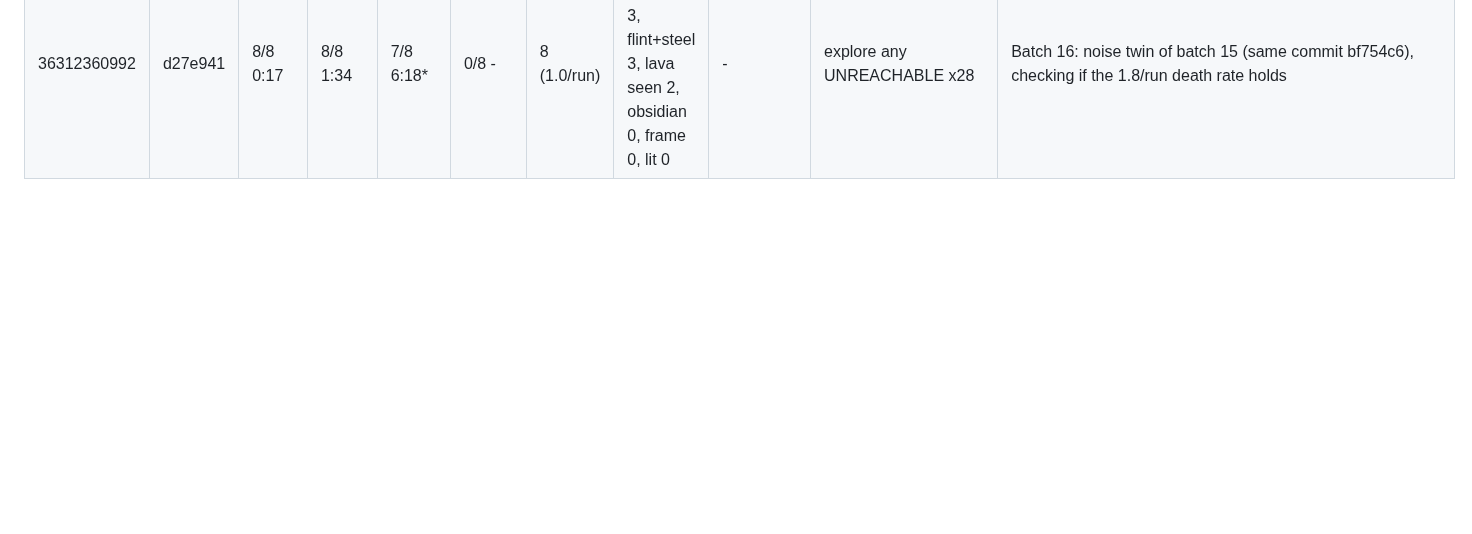
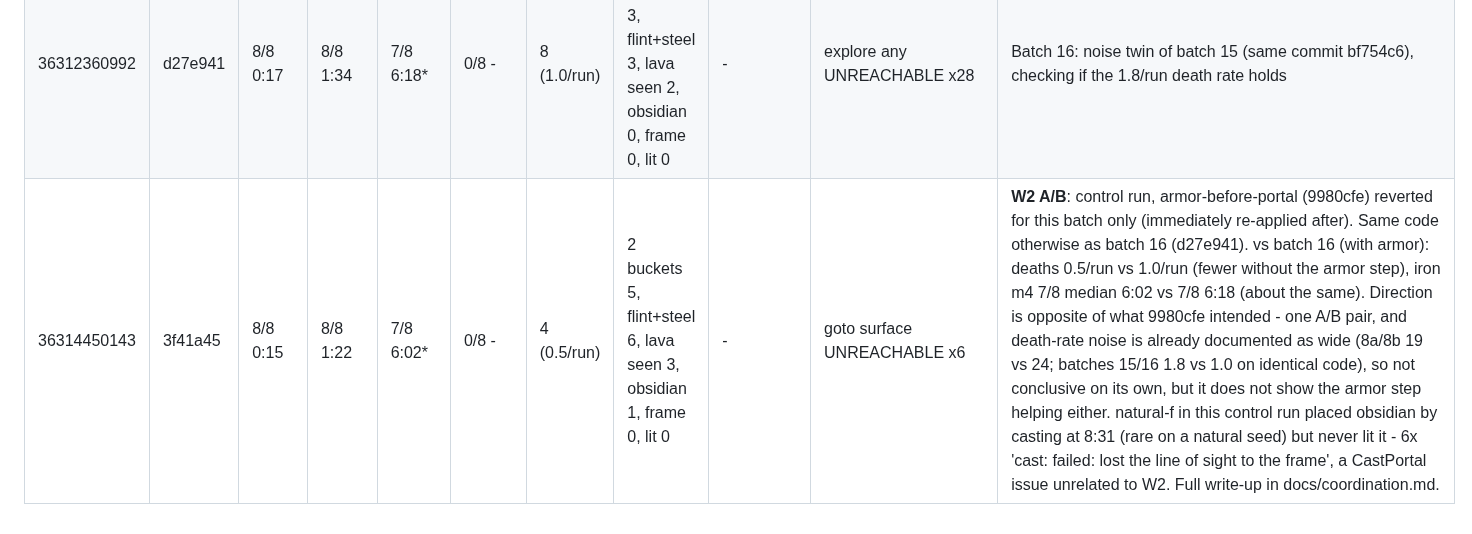
Before and after one commit to Plrlr/mc-autopilot, a Markdown page: docs/batches.md, the part around the change. GitHub-like rendering; blank space fills up the shorter version.

```diff
--- a/docs/batches.md
+++ b/docs/batches.md
@@ -28,3 +28,4 @@ reached the milestone.
 | 36307180105 | 500d621 | 8/8 0:17 | 8/8 1:02 | 7/8 7:06* | 0/8 - | 7 (0.9/run) | 2 buckets 4, flint+steel 5, lava seen 3, obsidian 0, frame 0, lit 0 | blaze-a-1: m8; blaze-a-2: m8; blaze-a-3: m8; deep-a: m4; nether-a-1: m7; nether-a-2: m7 | craft stone_pickaxe NO_ROOM x27 | | **4 of 5 pass conditions FAIL** (deaths/run pass: 0.9<=1.5). lava seen in only 3/8 natural runs (need 4+); 0 obsidian placed anywhere (natural or deep, need 2+); deep-a saw lava (0:50) but never placed obsidian, stuck 'explore any' rest of run; blaze: 2/3 runs died onFire during fortress blazes:8 (blaze-a-1, blaze-a-2 both DIED mid-fight; only blaze-a-3 survived, needed no-onFire+3 rods); nether: 0/2 runs got a rod - nether-a-1 died 4x before finding a fortress (lava/mob/arrow/explosion.player), nether-a-2 found the fortress (85 blocks, after much wandering) but every fortress blazes:8 call failed NOT_FOUND 'no blazes in the parts of the fortress we know' (6x in a row, gave up). |
 | 36310208987 | bf754c6 | 8/8 0:17 | 8/8 1:26 | 8/8 5:55 | 0/8 - | 14 (1.8/run) | 2 buckets 5, flint+steel 5, lava seen 3, obsidian 0, frame 0, lit 0 | - | attack zombie NOT_FOUND x19 | Batch 15: R4 (SmeltSkill job-keeping: drop on TIMEOUT/NO_PROGRESS/UNREACHABLE/USE_FAILED, merge own iron into a job furnace), W3 (shelter falls through when the bed step doesn't pan out), W6 (cave-escape ignores THROWAWAY gains). **R4/W3/W6 engaged and working**: R4 confirmed live (natural-g job topped up 4->8 merged; natural-e job survived 4x INTERRUPTED reflex_creeper/retreat without being dropped); W6 confirmed live (goto surface fired in all 8 runs, most succeeded "back under open sky" - much higher than prior batches where it rarely fired). iron 8/8 unchanged. Deaths 1.8/run is up vs batches 13/14 (1.4, 0.9), but natural-a alone has 9 of the 14 (repeated shelter NO_ROOM + combat thrashing, pattern predates these fixes) - given documented noise (8a/8b: 19 vs 24 on the same commit), not calling this a regression from one batch. |
 | 36312360992 | d27e941 | 8/8 0:17 | 8/8 1:34 | 7/8 6:18* | 0/8 - | 8 (1.0/run) | 2 buckets 3, flint+steel 3, lava seen 2, obsidian 0, frame 0, lit 0 | - | explore any UNREACHABLE x28 | Batch 16: noise twin of batch 15 (same commit bf754c6), checking if the 1.8/run death rate holds |
+| 36314450143 | 3f41a45 | 8/8 0:15 | 8/8 1:22 | 7/8 6:02* | 0/8 - | 4 (0.5/run) | 2 buckets 5, flint+steel 6, lava seen 3, obsidian 1, frame 0, lit 0 | - | goto surface UNREACHABLE x6 | **W2 A/B**: control run, armor-before-portal (9980cfe) reverted for this batch only (immediately re-applied after). Same code otherwise as batch 16 (d27e941). vs batch 16 (with armor): deaths 0.5/run vs 1.0/run (fewer without the armor step), iron m4 7/8 median 6:02 vs 7/8 6:18 (about the same). Direction is opposite of what 9980cfe intended - one A/B pair, and death-rate noise is already documented as wide (8a/8b 19 vs 24; batches 15/16 1.8 vs 1.0 on identical code), so not conclusive on its own, but it does not show the armor step helping either. natural-f in this control run placed obsidian by casting at 8:31 (rare on a natural seed) but never lit it - 6x 'cast: failed: lost the line of sight to the frame', a CastPortal issue unrelated to W2. Full write-up in docs/coordination.md. |
```
Also changed, not shown: docs/coordination.md (+23 -0 lines).
